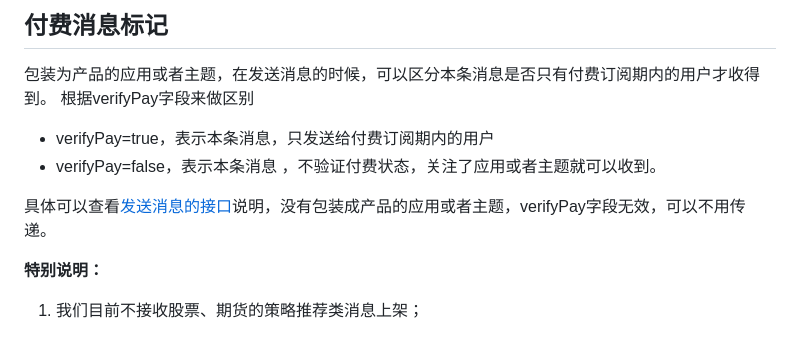
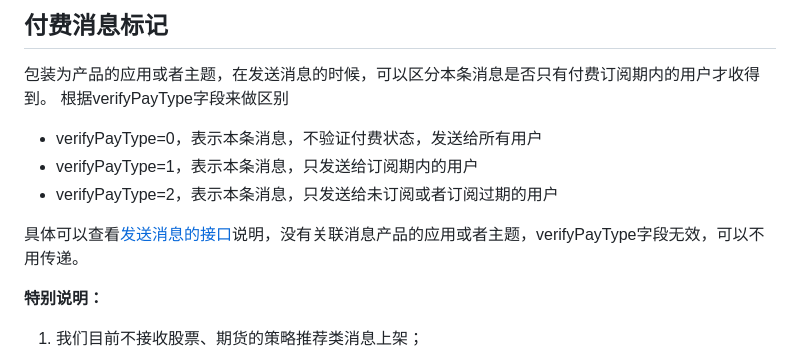
Before and after one commit to wxpusher/wxpusher-docs, a Markdown page: docs/README.md, the part around the change. GitHub-like rendering.

Commit message:
优化docs

```diff
--- a/docs/README.md
+++ b/docs/README.md
@@ -417,11 +417,12 @@ https://wxpusher.zjiecode.com/api/fun/scan-qrcode-uid?code=xxxxx
 ## 付费消息标记
 
 包装为产品的应用或者主题，在发送消息的时候，可以区分本条消息是否只有付费订阅期内的用户才收得到。
-根据verifyPay字段来做区别
- - verifyPay=true，表示本条消息，只发送给付费订阅期内的用户
- - verifyPay=false，表示本条消息 ，不验证付费状态，关注了应用或者主题就可以收到。
+根据verifyPayType字段来做区别
+ - verifyPayType=0，表示本条消息，不验证付费状态，发送给所有用户
+ - verifyPayType=1，表示本条消息，只发送给订阅期内的用户
+ - verifyPayType=2，表示本条消息，只发送给未订阅或者订阅过期的用户
 
-具体可以查看<a href="#/?id=send-msg">发送消息的接口</a>说明，没有包装成产品的应用或者主题，verifyPay字段无效，可以不用传递。
+具体可以查看<a href="#/?id=send-msg">发送消息的接口</a>说明，没有关联消息产品的应用或者主题，verifyPayType字段无效，可以不用传递。
 
 **特别说明：**
 1. 我们目前不接收股票、期货的策略推荐类消息上架；
```
